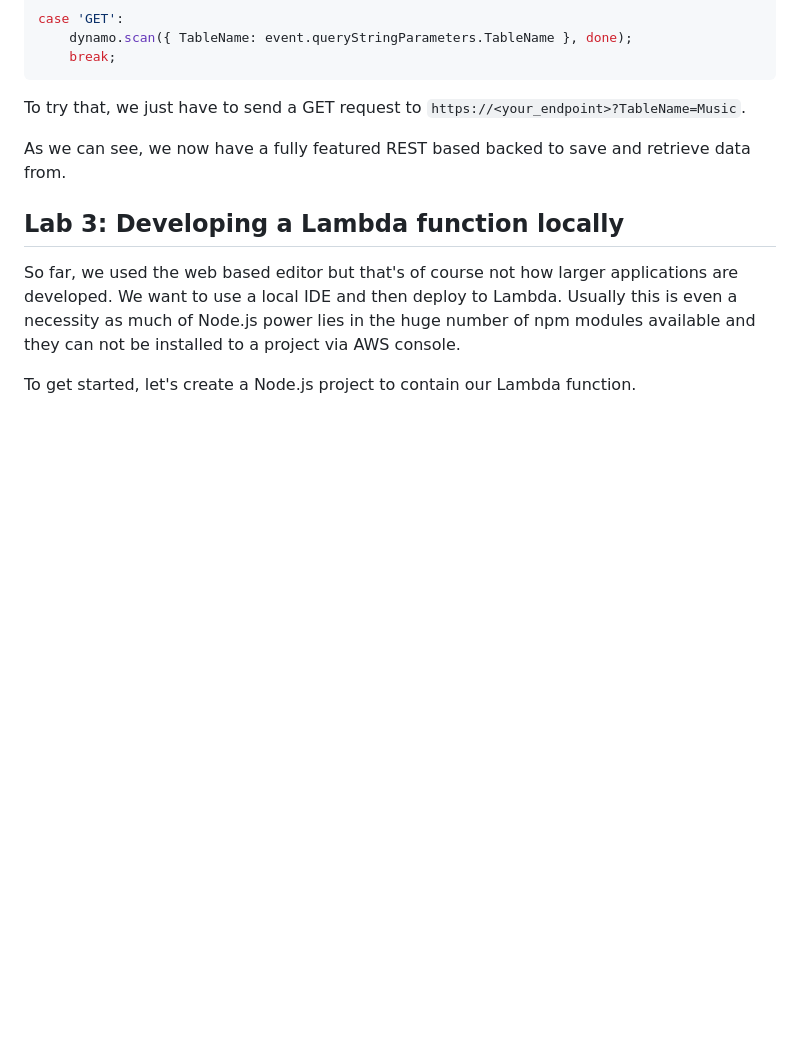
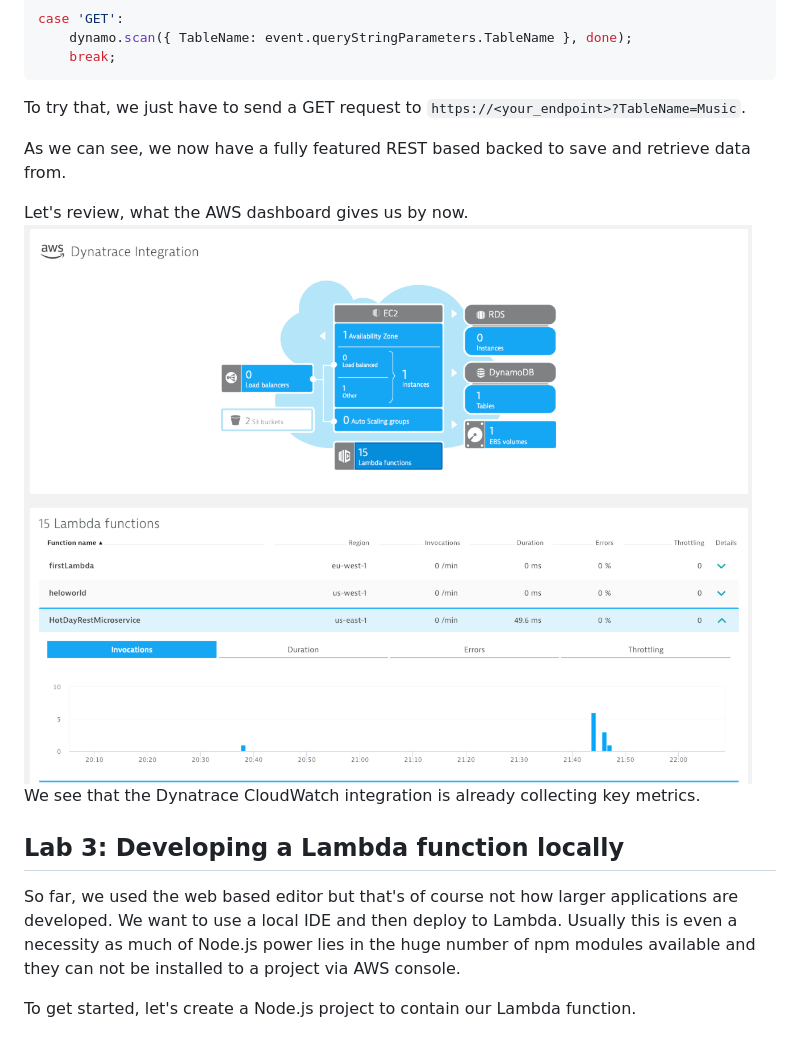
Before and after one commit to Dynatrace/serverless-hotday-2019, a Markdown page: README.md, the part around the change printed below. Drawn GitHub-style; pictures changed too: assets/cloudwatch.png (added); blank space fills up the shorter version.

```diff
--- a/README.md
+++ b/README.md
@@ -290,6 +290,10 @@ To try that, we just have to send a GET request to `https://<your_endpoint>?Tabl
 As we can see, we now have a fully featured REST based backed to save and
 retrieve data from.
 
+Let's review, what the AWS dashboard gives us by now.
+![Lambda Dynatrace](/assets/cloudwatch.png)
+We see that the Dynatrace CloudWatch integration is already collecting key metrics.
+
 ## Lab 3: Developing a Lambda function locally
 
 So far, we used the web based editor but that's of course not how larger applications
```
Also changed, not shown: other parts of README.md (+10 -0 lines), assets/lambda_dt_3.png (added).
